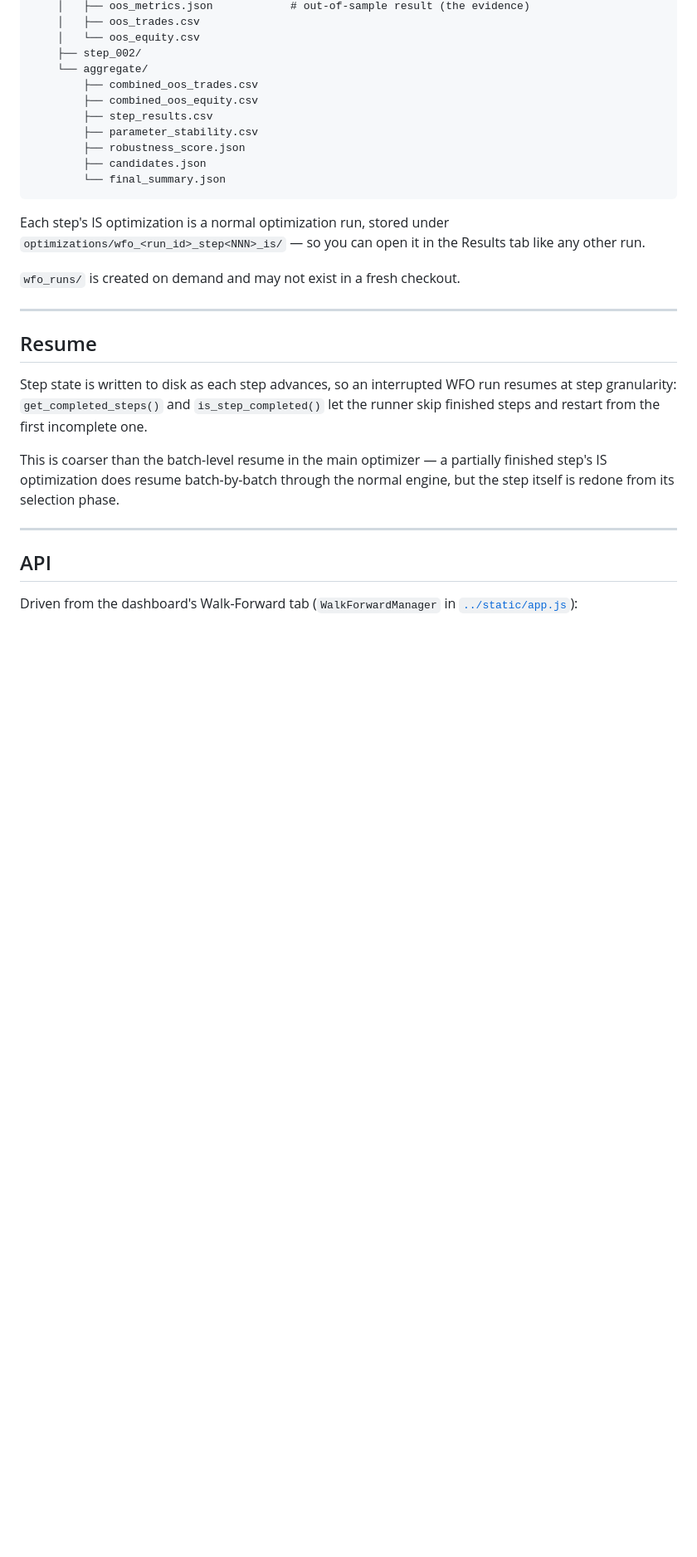
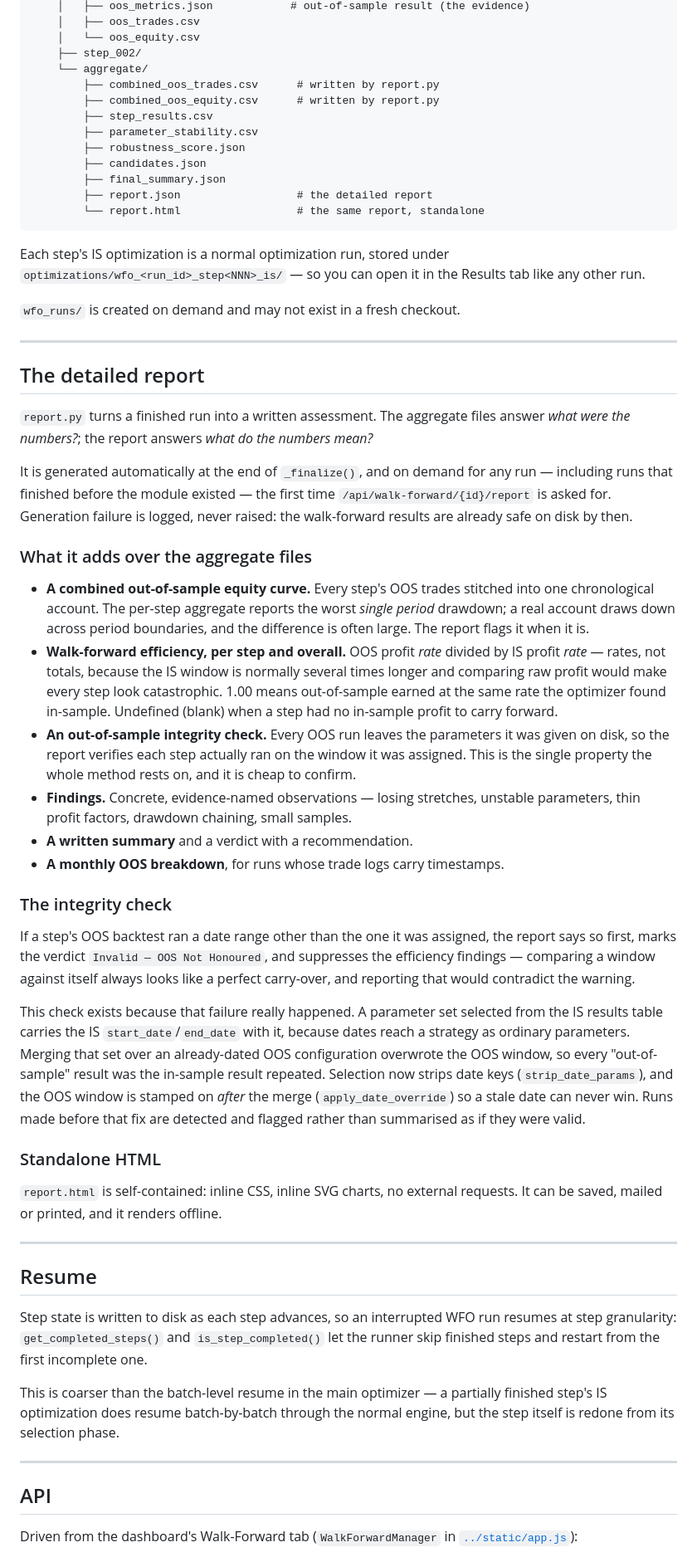
Before and after one commit to Saikrishnaz/PythonOptimizer, a Markdown page: walk_forward/README.md, the part around one of its changes. Shown at 83% size. Rendered like a GitHub page; blank space fills up the shorter version.

Commit message:
Enhance README with detailed report information
Added detailed report section to README, explaining the purpose and contents of report.py, including integrity checks and standalone HTML generation.

````diff
--- a/walk_forward/README.md
+++ b/walk_forward/README.md
@@ -191,13 +192,15 @@ wfo_runs/
     │   └── oos_equity.csv
     ├── step_002/
     └── aggregate/
-        ├── combined_oos_trades.csv
-        ├── combined_oos_equity.csv
+        ├── combined_oos_trades.csv      # written by report.py
+        ├── combined_oos_equity.csv      # written by report.py
         ├── step_results.csv
         ├── parameter_stability.csv
         ├── robustness_score.json
         ├── candidates.json
-        └── final_summary.json
+        ├── final_summary.json
+        ├── report.json                  # the detailed report
+        └── report.html                  # the same report, standalone
 ```
 
 Each step's IS optimization is a normal optimization run, stored under
@@ -205,6 +208,61 @@ Each step's IS optimization is a normal optimization run, stored under
 tab like any other run.
 
 `wfo_runs/` is created on demand and may not exist in a fresh checkout.
+
+---
+
+## The detailed report
+
+`report.py` turns a finished run into a written assessment. The aggregate files
+answer *what were the numbers?*; the report answers *what do the numbers mean?*
+
+It is generated automatically at the end of `_finalize()`, and on demand for
+any run — including runs that finished before the module existed — the first
+time `/api/walk-forward/{id}/report` is asked for. Generation failure is logged,
+never raised: the walk-forward results are already safe on disk by then.
+
+### What it adds over the aggregate files
+
+- **A combined out-of-sample equity curve.** Every step's OOS trades stitched
+  into one chronological account. The per-step aggregate reports the worst
+  *single period* drawdown; a real account draws down across period boundaries,
+  and the difference is often large. The report flags it when it is.
+- **Walk-forward efficiency, per step and overall.** OOS profit *rate* divided
+  by IS profit *rate* — rates, not totals, because the IS window is normally
+  several times longer and comparing raw profit would make every step look
+  catastrophic. 1.00 means out-of-sample earned at the same rate the optimizer
+  found in-sample. Undefined (blank) when a step had no in-sample profit to
+  carry forward.
+- **An out-of-sample integrity check.** Every OOS run leaves the parameters it
+  was given on disk, so the report verifies each step actually ran on the
+  window it was assigned. This is the single property the whole method rests
+  on, and it is cheap to confirm.
+- **Findings.** Concrete, evidence-named observations — losing stretches,
+  unstable parameters, thin profit factors, drawdown chaining, small samples.
+- **A written summary** and a verdict with a recommendation.
+- **A monthly OOS breakdown**, for runs whose trade logs carry timestamps.
+
+### The integrity check
+
+If a step's OOS backtest ran a date range other than the one it was assigned,
+the report says so first, marks the verdict `Invalid — OOS Not Honoured`, and
+suppresses the efficiency findings — comparing a window against itself always
+looks like a perfect carry-over, and reporting that would contradict the
+warning.
+
+This check exists because that failure really happened. A parameter set
+selected from the IS results table carries the IS `start_date`/`end_date` with
+it, because dates reach a strategy as ordinary parameters. Merging that set
+over an already-dated OOS configuration overwrote the OOS window, so every
+"out-of-sample" result was the in-sample result repeated. Selection now strips
+date keys (`strip_date_params`), and the OOS window is stamped on *after* the
+merge (`apply_date_override`) so a stale date can never win. Runs made before
+that fix are detected and flagged rather than summarised as if they were valid.
+
+### Standalone HTML
+
+`report.html` is self-contained: inline CSS, inline SVG charts, no external
+requests. It can be saved, mailed or printed, and it renders offline.
 
 ---
 
````
Also changed, not shown: other parts of walk_forward/README.md (+7 -0 lines).
